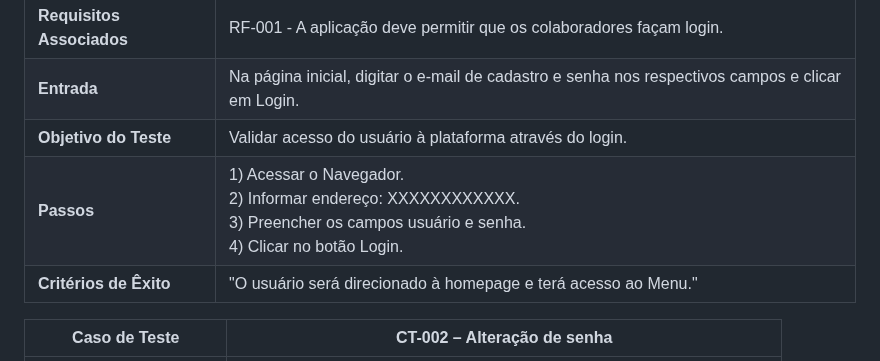
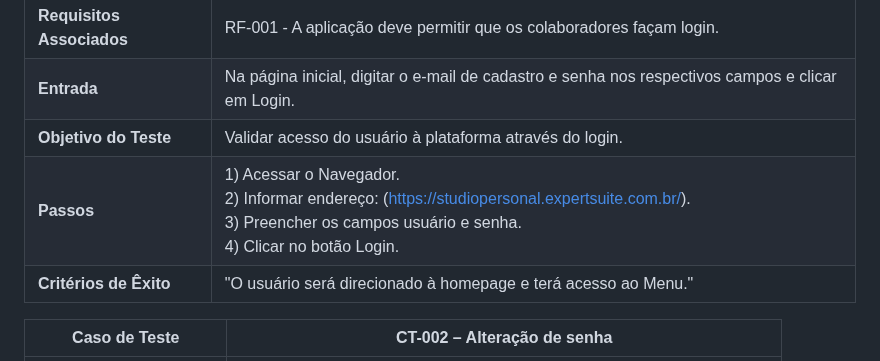
Before and after one commit to ICEI-PUC-Minas-PMV-ADS/pmv-ads-2023-2-e5-proj-empext-t1-pmv-ads-2023-2-e5-proj-gymsync, a Markdown page: docs/08-Plano de Testes de Software.md, the part around the change. Drawn GitHub-style.

```diff
--- a/docs/08-Plano de Testes de Software.md
+++ b/docs/08-Plano de Testes de Software.md
@@ -7,7 +7,7 @@
 |**Requisitos Associados** | RF-001 - A aplicação deve permitir que os colaboradores façam login.|
 |**Entrada** | Na página inicial, digitar o e-mail de cadastro e senha nos respectivos campos e clicar em Login. |
 |**Objetivo do Teste** | Validar acesso do usuário à plataforma através do login. |
-|**Passos** | 1) Acessar o Navegador. <br>2) Informar endereço: XXXXXXXXXXXX. <br>3) Preencher os campos usuário e senha.<br>4) Clicar no botão Login. |
+|**Passos** | 1) Acessar o Navegador. <br>2) Informar endereço: (https://studiopersonal.expertsuite.com.br/). <br>3) Preencher os campos usuário e senha.<br>4) Clicar no botão Login. |
 |**Critérios de Êxito** | "O usuário será direcionado à homepage e terá acesso ao Menu." |
 
 |Caso de Teste |CT-002 – Alteração de senha |
```
